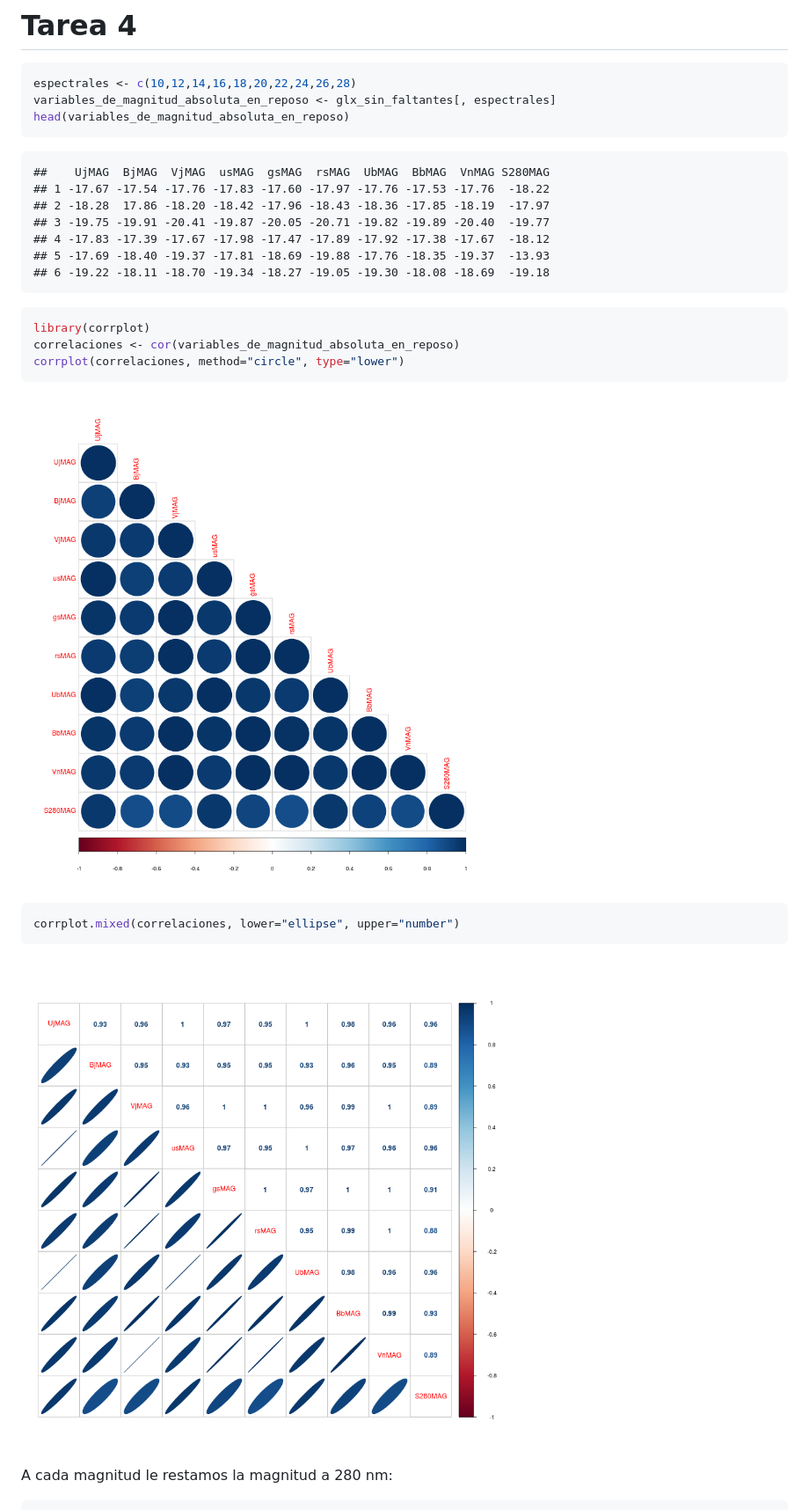
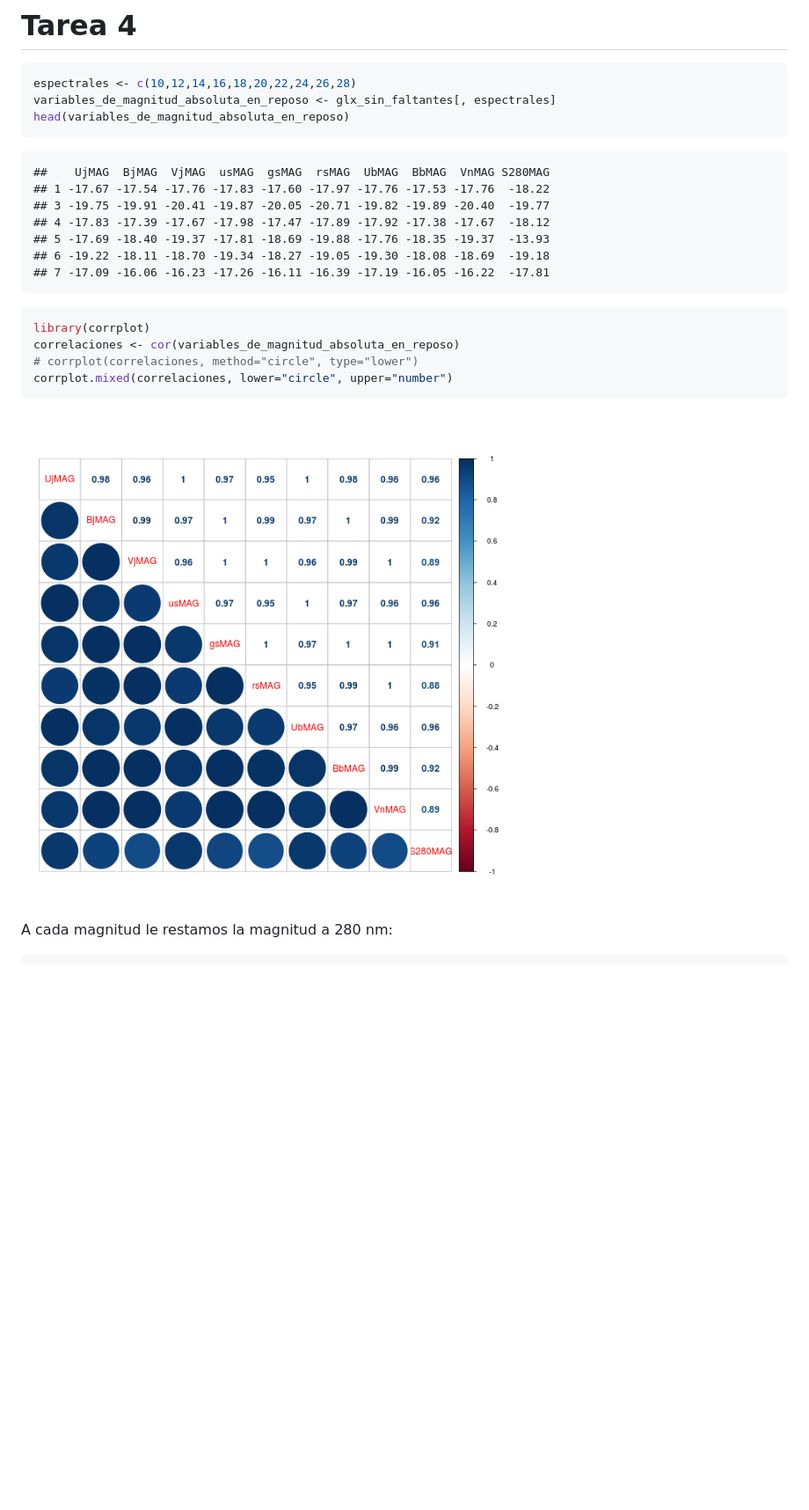
Before and after one commit to diegoo/data_mining_ciencia_tecnica, a Markdown page: tp1.md, the part around one of its changes. Shown at 88% size. Drawn GitHub-style; pictures changed too: figure/unnamed-chunk-10-1.png, figure/unnamed-chunk-10-2.png; blank space fills up the shorter version.

````diff
--- a/tp1.md
+++ b/tp1.md
@@ -155,27 +168,22 @@ head(variables_de_magnitud_absoluta_en_reposo)
 ```
 ##    UjMAG  BjMAG  VjMAG  usMAG  gsMAG  rsMAG  UbMAG  BbMAG  VnMAG S280MAG
 ## 1 -17.67 -17.54 -17.76 -17.83 -17.60 -17.97 -17.76 -17.53 -17.76  -18.22
-## 2 -18.28  17.86 -18.20 -18.42 -17.96 -18.43 -18.36 -17.85 -18.19  -17.97
 ## 3 -19.75 -19.91 -20.41 -19.87 -20.05 -20.71 -19.82 -19.89 -20.40  -19.77
 ## 4 -17.83 -17.39 -17.67 -17.98 -17.47 -17.89 -17.92 -17.38 -17.67  -18.12
 ## 5 -17.69 -18.40 -19.37 -17.81 -18.69 -19.88 -17.76 -18.35 -19.37  -13.93
 ## 6 -19.22 -18.11 -18.70 -19.34 -18.27 -19.05 -19.30 -18.08 -18.69  -19.18
+## 7 -17.09 -16.06 -16.23 -17.26 -16.11 -16.39 -17.19 -16.05 -16.22  -17.81
 ```
 
 
 ```r
 library(corrplot)
 correlaciones <- cor(variables_de_magnitud_absoluta_en_reposo)
-corrplot(correlaciones, method="circle", type="lower")
+# corrplot(correlaciones, method="circle", type="lower")
+corrplot.mixed(correlaciones, lower="circle", upper="number")
 ```
 
 ![plot of chunk unnamed-chunk-10](figure/unnamed-chunk-10-1.png)
-
-```r
-corrplot.mixed(correlaciones, lower="ellipse", upper="number")
-```
-
-![plot of chunk unnamed-chunk-10](figure/unnamed-chunk-10-2.png)
 
 A cada magnitud le restamos la magnitud a 280 nm:
 
````
Also changed, not shown: other parts of tp1.md (+43 -35 lines), figure/unnamed-chunk-12-1.png, figure/unnamed-chunk-12-2.png, figure/unnamed-chunk-4-1.png, 2 other files.
